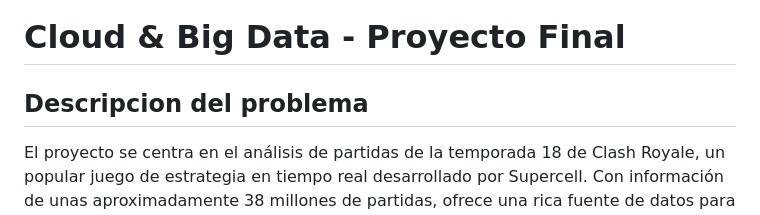
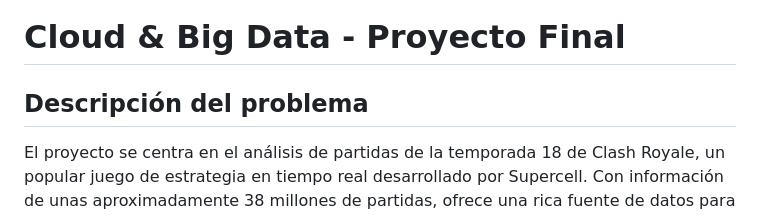
Before and after one commit to daniperezg9/Cloud-and-Big-Data, a Markdown page: README.md, the part around the change. Rendered like a GitHub page.

```diff
--- a/README.md
+++ b/README.md
@@ -1,5 +1,5 @@
 # Cloud & Big Data - Proyecto Final
-## Descripcion del problema
+## Descripción del problema
 El proyecto se centra en el análisis de partidas de la temporada 18 de Clash Royale, un popular juego de estrategia en tiempo real desarrollado por Supercell. Con información de unas aproximadamente 38 millones de partidas, ofrece una rica fuente de datos para estudiar diversos aspectos del comportamiento de los jugadores y las dinámicas del juego, como las cartas más jugadas o el uso de recursos (elixir).
 
 Clash Royale enfrenta a dos jugadores en una arena, donde deben utilizar una combinación de cartas de tropas, hechizos y edificios para destruir las torres del oponente. Cada partida dura hasta 3 minutos, con tiempo extra si es necesario para determinar un ganador.
```
